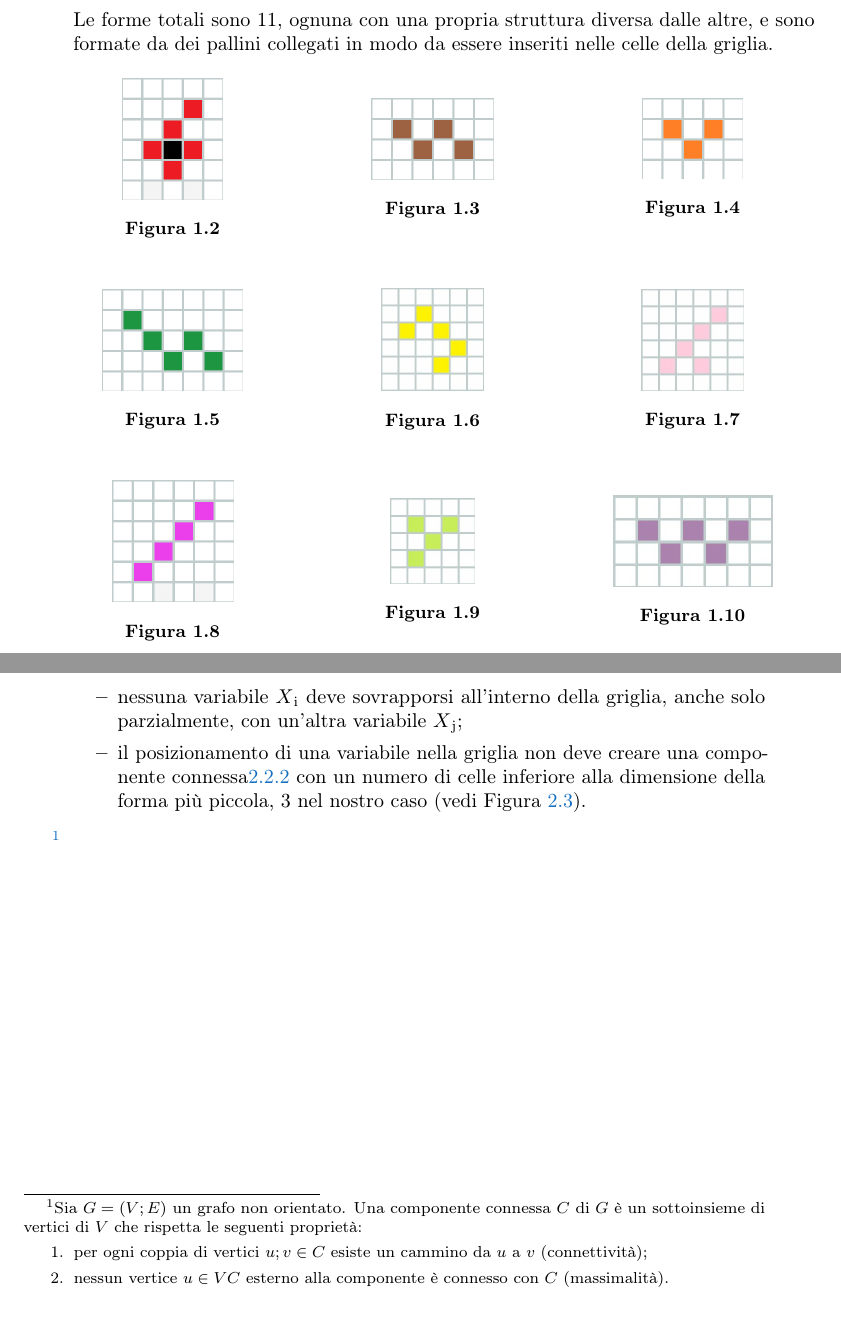
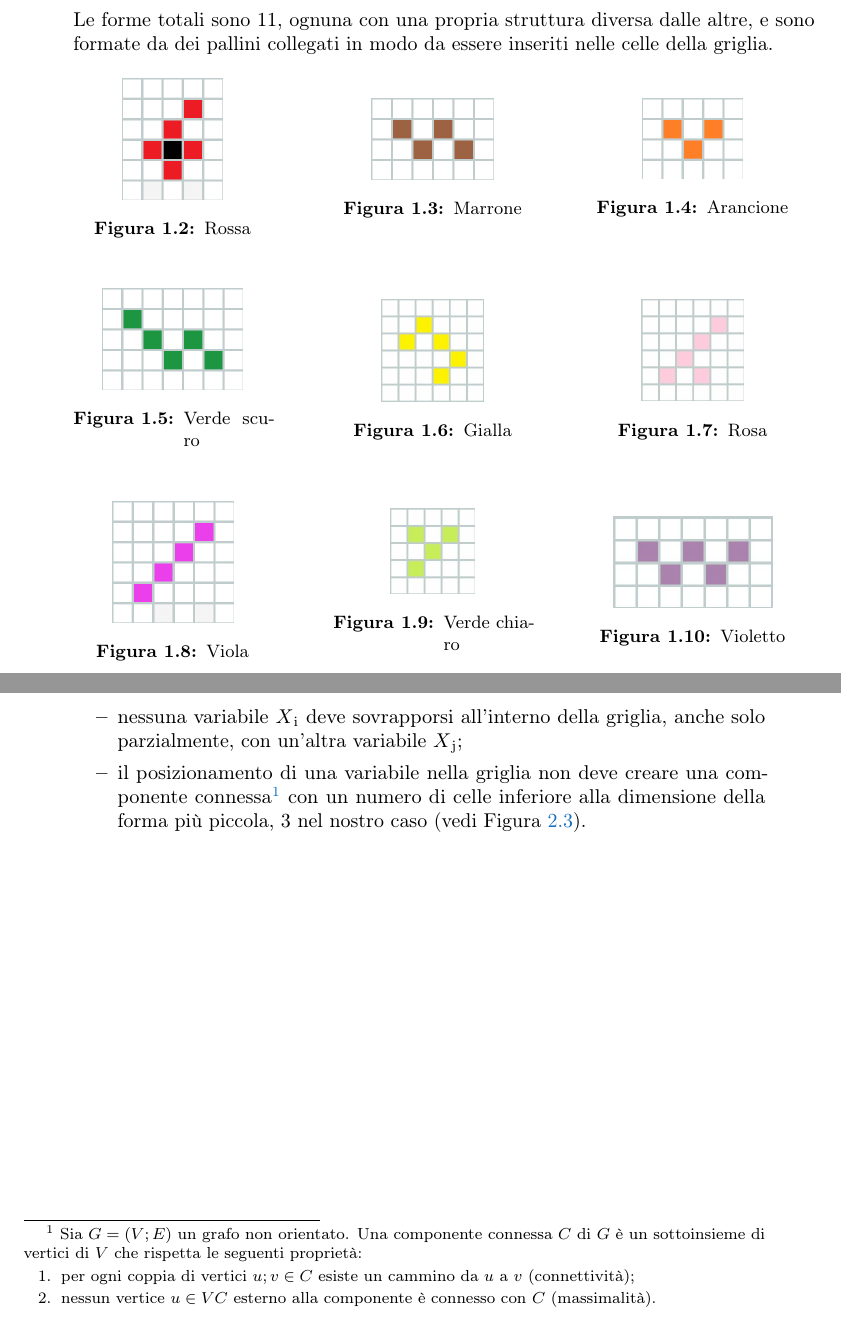
Before and after one commit to Mou95/RelazioneIA, a LaTeX thesis (tesi.tex, which reads capitoli/capitolo-1.tex, capitoli/capitolo-2.tex): two parts of pages 8 and 15 of 30, joined at a grey line, cut so that both start at the same text. Compiled offline with pdfLaTeX.

Commit message:
fix notecc

```diff
--- a/capitoli/capitolo-1.tex
+++ b/capitoli/capitolo-1.tex
@@ -26,21 +26,21 @@ Le forme totali sono 11, ognuna con una propria struttura diversa dalle altre, e
 	\begin{minipage}{3.5cm}
 		\centering
 		\includegraphics[scale=0.30]{immagini/p}
-		\caption{}
+		\caption{Rossa}
 		\label{p}
 	\end{minipage}
 	\ \hspace{2mm} \hspace{3mm} \
 	\begin{minipage}{3.5cm}
 		\centering
 		\includegraphics[scale=0.30]{immagini/z}
-		\caption{}
+		\caption{Marrone}
 		\label{z}
 	\end{minipage}
 	\ \hspace{2mm} \hspace{3mm} \
 	\begin{minipage}{3.5cm}
 		\centering
 		\includegraphics[scale=0.30]{immagini/smallv}
-		\caption{}
+		\caption{Arancione}
 		\label{smallv}
 	\end{minipage}
 \end{figure}
@@ -50,21 +50,21 @@ Le forme totali sono 11, ognuna con una propria struttura diversa dalle altre, e
 	\begin{minipage}{3.5cm}
 		\centering
 		\includegraphics[scale=0.30]{immagini/bigz}
-		\caption{}
+		\caption{Verde scuro}
 		\label{bigz}
 	\end{minipage}
 	\ \hspace{2mm} \hspace{3mm} \
 	\begin{minipage}{3.5cm}
 		\centering
 		\includegraphics[scale=0.25]{immagini/yellow}
-		\caption{}
+		\caption{Gialla}
 		\label{c}
 	\end{minipage}
 	\ \hspace{2mm} \hspace{3mm} \
 	\begin{minipage}{3.5cm}
 		\centering
 		\includegraphics[scale=0.25]{immagini/Y}
-		\caption{}
+		\caption{Rosa}
 		\label{y}
 	\end{minipage}
 \end{figure}
@@ -74,21 +74,21 @@ Le forme totali sono 11, ognuna con una propria struttura diversa dalle altre, e
 	\begin{minipage}{3.5cm}
 		\centering
 		\includegraphics[scale=0.30]{immagini/i}
-		\caption{}
+		\caption{Viola}
 		\label{i}
 	\end{minipage}
 	\ \hspace{2mm} \hspace{3mm} \
 	\begin{minipage}{3.5cm}
 		\centering
 		\includegraphics[scale=0.25]{immagini/T}
-		\caption{}
+		\caption{Verde chiaro}
 		\label{t}
 	\end{minipage}
 	\ \hspace{2mm} \hspace{3mm} \
 	\begin{minipage}{3.5cm}
 		\centering
 		\includegraphics[scale=0.25]{immagini/w}
-		\caption{}
+		\caption{Violetto}
 		\label{w}
 	\end{minipage}
 \end{figure}
--- a/capitoli/capitolo-2.tex
+++ b/capitoli/capitolo-2.tex
@@ -47,18 +47,18 @@ Nella nostra implementazione il CSP è così definito:
 	\item \textbf{vincoli}:
 		\begin{itemize}
 			\item nessuna variabile $X\textsubscript{i}$ deve sovrapporsi all'interno della griglia, anche solo parzialmente, con un'altra variabile $X\textsubscript{j}$;
-			\item il posizionamento di una variabile nella griglia non deve creare una componente connessa\vref{nota} con un numero di celle inferiore alla dimensione della forma più piccola, 3 nel nostro caso (vedi Figura \ref{fig:badCC}).
+			\item il posizionamento di una variabile nella griglia non deve creare una componente connessa\footnote{\label{nota} Sia $G = (V;E)$ un grafo non orientato. Una
+				componente connessa $C$ di $G$ è un sottoinsieme di vertici di $V$ che rispetta le seguenti proprietà:
+				\begin{enumerate}
+					\item per ogni coppia di vertici $u;v \in C$ esiste un cammino da $u$ a $v$ (connettività);
+					\item nessun vertice $u \in VC$ esterno alla componente è connesso con $C$ (massimalità).
+				\end{enumerate}
+			}  con un numero di celle inferiore alla dimensione della forma più piccola, 3 nel nostro caso (vedi Figura \ref{fig:badCC}).
 		\end{itemize}
 \end{itemize}
 
-\footnote{Sia $G = (V;E)$ un grafo non orientato. Una
-componente connessa $C$ di $G$ è un sottoinsieme di vertici di $V$ che rispetta le seguenti proprietà:
-\begin{enumerate}
-	\item per ogni coppia di vertici $u;v \in C$ esiste un cammino da $u$ a $v$ (connettività);
-	\item nessun vertice $u \in VC$ esterno alla componente è connesso con $C$ (massimalità).
-\end{enumerate}
-}\label{nota}
 \clearpage
+
 
 \begin{figure}[h]
 	\centering
```
Also changed, not shown: capitoli/capitolo-1.tex (4 more changed lines).
